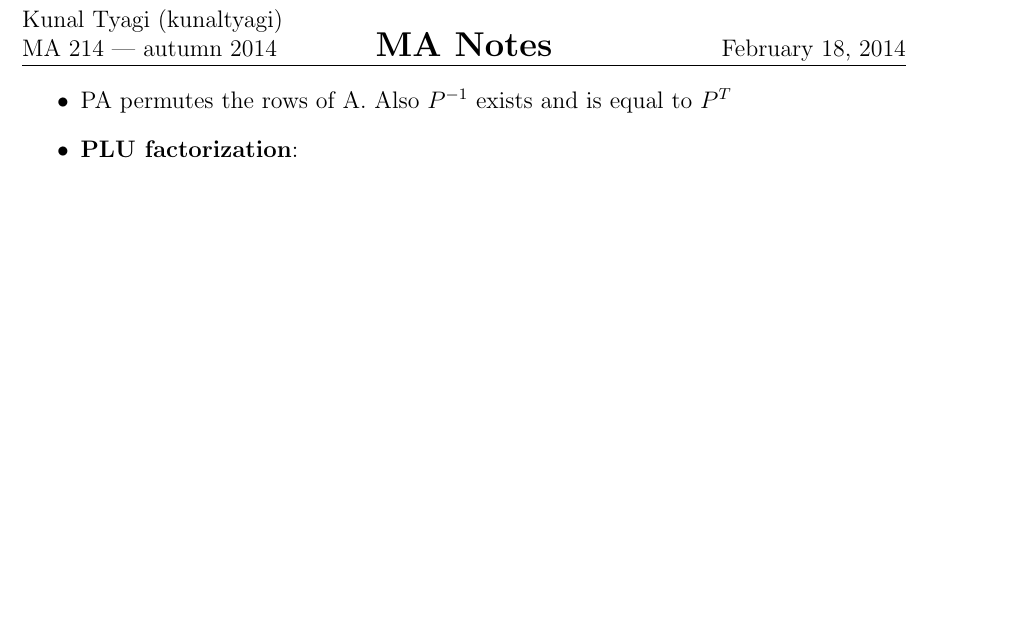
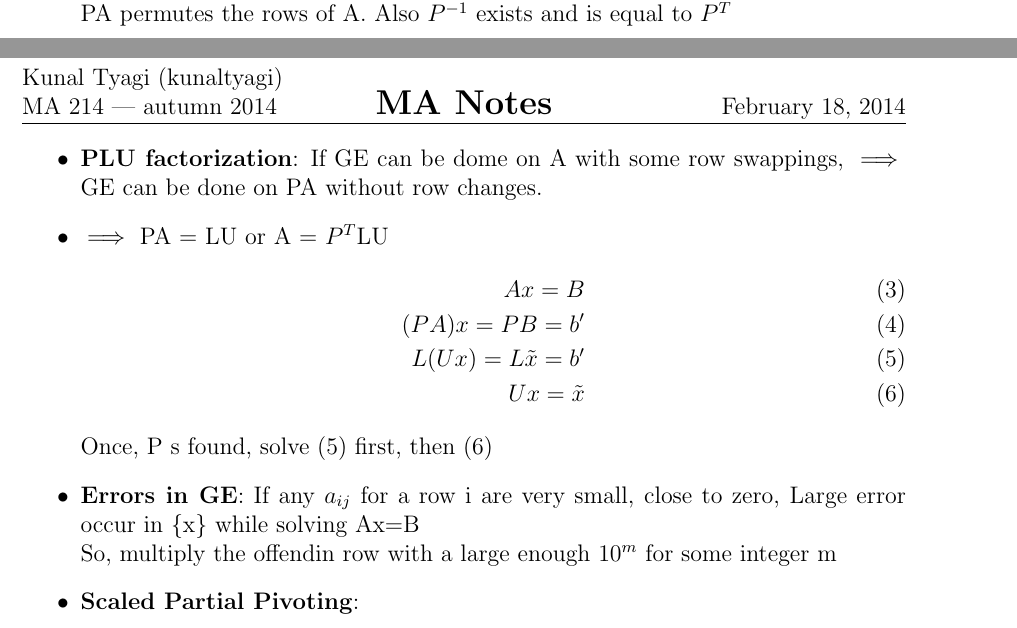
Before and after one commit to kunaltyagi/study-notes, a LaTeX document (ma214:NumericalAnalysis:3:2013-14/notes/one.tex): part of page 6 of 6 before the commit and two parts of pages 5 and 6 of 6 after it, the two joined at a grey line, cut so that both start at the same text, the shorter picture padded with empty space. Compiled offline with pdfLaTeX.

Commit message:
15-th lecture nearly done

```diff
--- a/ma214:NumericalAnalysis:3:2013-14/notes/one.tex
+++ b/ma214:NumericalAnalysis:3:2013-14/notes/one.tex
@@ -175,5 +173,17 @@
-    \item PA permutes the rows of A. Also $P^{-1}$ exists and is equal to $P^T$
-    \item \textbf{PLU factorization}:
+    \item \textbf{Permutation Matrix}: P obtained by rearranging the rows of I\\
+    PA permutes the rows of A. Also $P^{-1}$ exists and is equal to $P^T$
+    \item \textbf{PLU factorization}: If GE can be dome on A with some row swappings, $\implies$ GE can be done on PA without row changes.
+    \item $\implies$ PA = LU or A = $P^T$LU
+    \begin{align}
+        Ax = B\\
+        (PA)x = PB = b'\\
+        L(Ux) = L\tilde{x} = b'\\
+        Ux = \tilde{x}
+    \end{align}
+    Once, P s found, solve (5) first, then (6)
+    \item \textbf{Errors in GE}: If any $a_{ij}$ for a row i are very small, close to zero, Large error occur in \{x\} while solving Ax=B\\
+    So, multiply the offendin row with a large enough $10^m$ for some integer m
+    \item \textbf{Scaled Partial Pivoting}:
 \end{itemize}
 \end{answer}
 
```
Also changed, not shown: ma214:NumericalAnalysis:3:2013-14/notes/one.tex (6 more changed lines).
